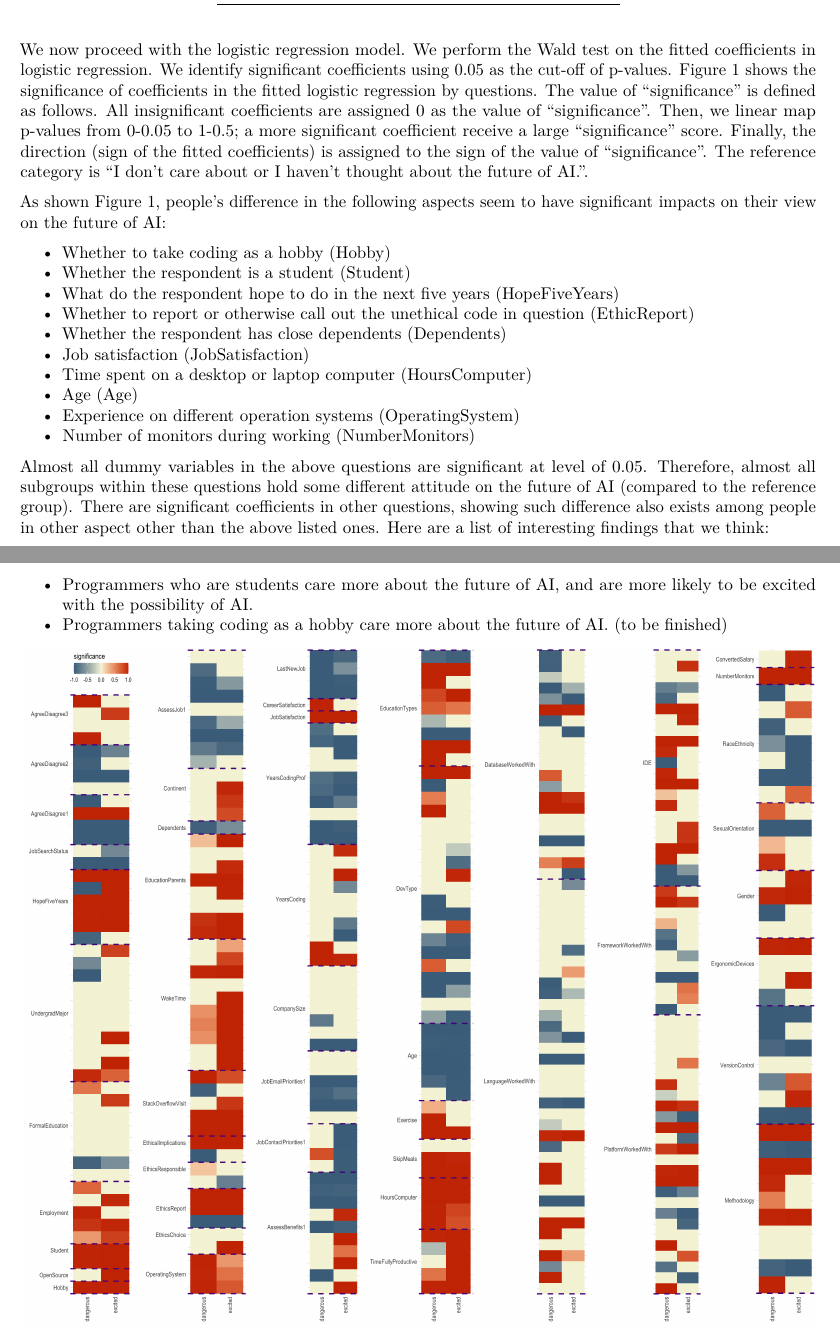
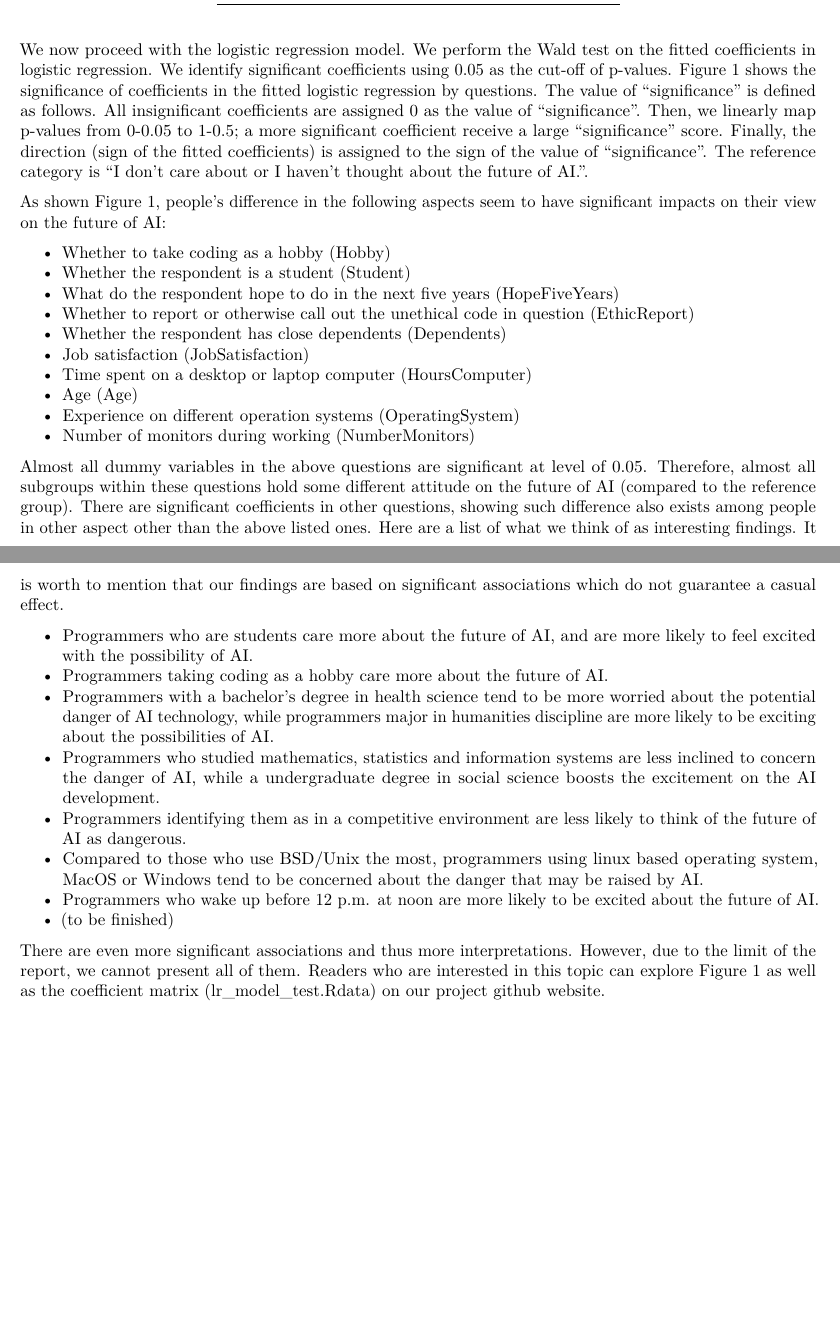
Before and after one commit to AChenAC/Biostat625Project, an R Markdown document (ProjectReport.Rmd): two parts of pages 2 and 3 of 4 before the commit and two parts of pages 2 and 3 of 5 after it, joined at a grey line, cut so that both start at the same text, the shorter picture padded with empty space. Rendered offline with R 4.5, knitr and Pandoc, then LaTeX, with nearby package versions.

Commit message:
interpretation

````diff
--- a/ProjectReport.Rmd
+++ b/ProjectReport.Rmd
@@ -36,7 +36,7 @@ rownames(table1) = c('training accuracy', 'testing accuracy')
 colnames(table1) = c('logistic regression', 'random forest')
 kable(table1, caption = 'Prediction Results.')
 ```
-We now proceed with the logistic regression model. We perform the Wald test on the fitted coefficients in logistic regression. We identify significant coefficients using 0.05 as the cut-off of p-values. Figure 1 shows the significance of coefficients in the fitted logistic regression by questions. The value of "significance" is defined as follows. All insignificant coefficients are assigned 0 as the value of "significance". Then, we linear map p-values from 0-0.05 to 1-0.5; a more significant coefficient receive a large "significance" score. Finally, the direction (sign of the fitted coefficients) is assigned to the sign of the value of "significance". The reference category is "I don't care about or I haven't thought about the future of AI.".
+We now proceed with the logistic regression model. We perform the Wald test on the fitted coefficients in logistic regression. We identify significant coefficients using 0.05 as the cut-off of p-values. Figure 1 shows the significance of coefficients in the fitted logistic regression by questions. The value of "significance" is defined as follows. All insignificant coefficients are assigned 0 as the value of "significance". Then, we linearly map p-values from 0-0.05 to 1-0.5; a more significant coefficient receive a large "significance" score. Finally, the direction (sign of the fitted coefficients) is assigned to the sign of the value of "significance". The reference category is "I don't care about or I haven't thought about the future of AI.".
 
 As shown Figure 1, people's difference in the following aspects seem to have significant impacts on their view on the future of AI:
 
@@ -51,11 +51,20 @@ As shown Figure 1, people's difference in the following aspects seem to have sig
 * Experience on different operation systems (OperatingSystem)
 * Number of monitors during working (NumberMonitors)
 
-Almost all dummy variables in the above questions are significant at level of 0.05. Therefore, almost all subgroups within these questions hold some different attitude on the future of AI (compared to the reference group). There are significant coefficients in other questions, showing such difference also exists among people in other aspect other than the above listed ones. Here are a list of interesting findings that we think:
+Almost all dummy variables in the above questions are significant at level of 0.05. Therefore, almost all subgroups within these questions hold some different attitude on the future of AI (compared to the reference group). There are significant coefficients in other questions, showing such difference also exists among people in other aspect other than the above listed ones. Here are a list of what we think of as interesting findings. It is worth to mention that our findings are based on significant associations which do not guarantee a casual effect.
 
-* Programmers who are students care more about the future of AI, and are more likely to be excited with the possibility of AI.
+* Programmers who are students care more about the future of AI, and are more likely to feel excited with the possibility of AI.
 * Programmers taking coding as a hobby care more about the future of AI.
-(to be finished)
+* Programmers with a bachelor's degree in health science tend to be more worried about the potential danger of AI technology, while programmers major in humanities discipline are more likely to be exciting about the possibilities of AI.
+* Programmers who studied mathematics, statistics and information systems are less inclined to concern the danger of AI, while a undergraduate degree in social science boosts the excitement on the AI development.
+* Programmers identifying them as in a competitive environment are less likely to think of the future of AI as dangerous.
+* Compared to those who use BSD/Unix the most, programmers using linux based operating system, MacOS or Windows tend to be concerned about the danger that may be raised by AI.
+* Programmers who wake up before 12 p.m. at noon are more likely to be excited about the future of AI.
+* (to be finished)
+
+There are even more significant associations and thus more interpretations. However, due to the limit of the report, we cannot present all of them. Readers who are interested in this topic can explore Figure 1 as well as the coefficient matrix (lr_model_test.Rdata) on our project github website.
+
+
 
 ![image](p-value.png)
 *Figure 1. Significance of coefficients in the fitted logistic regression by questions.*
````
